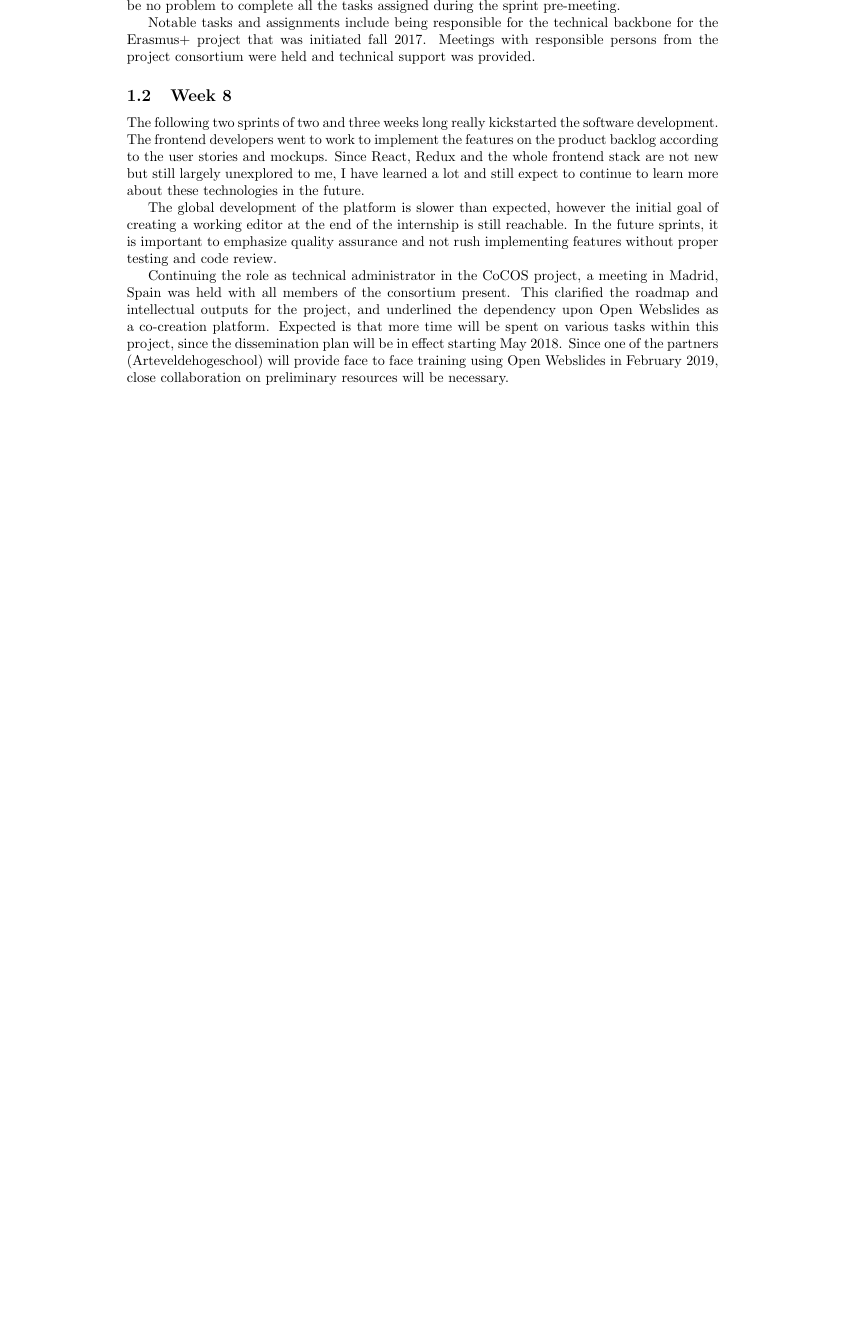
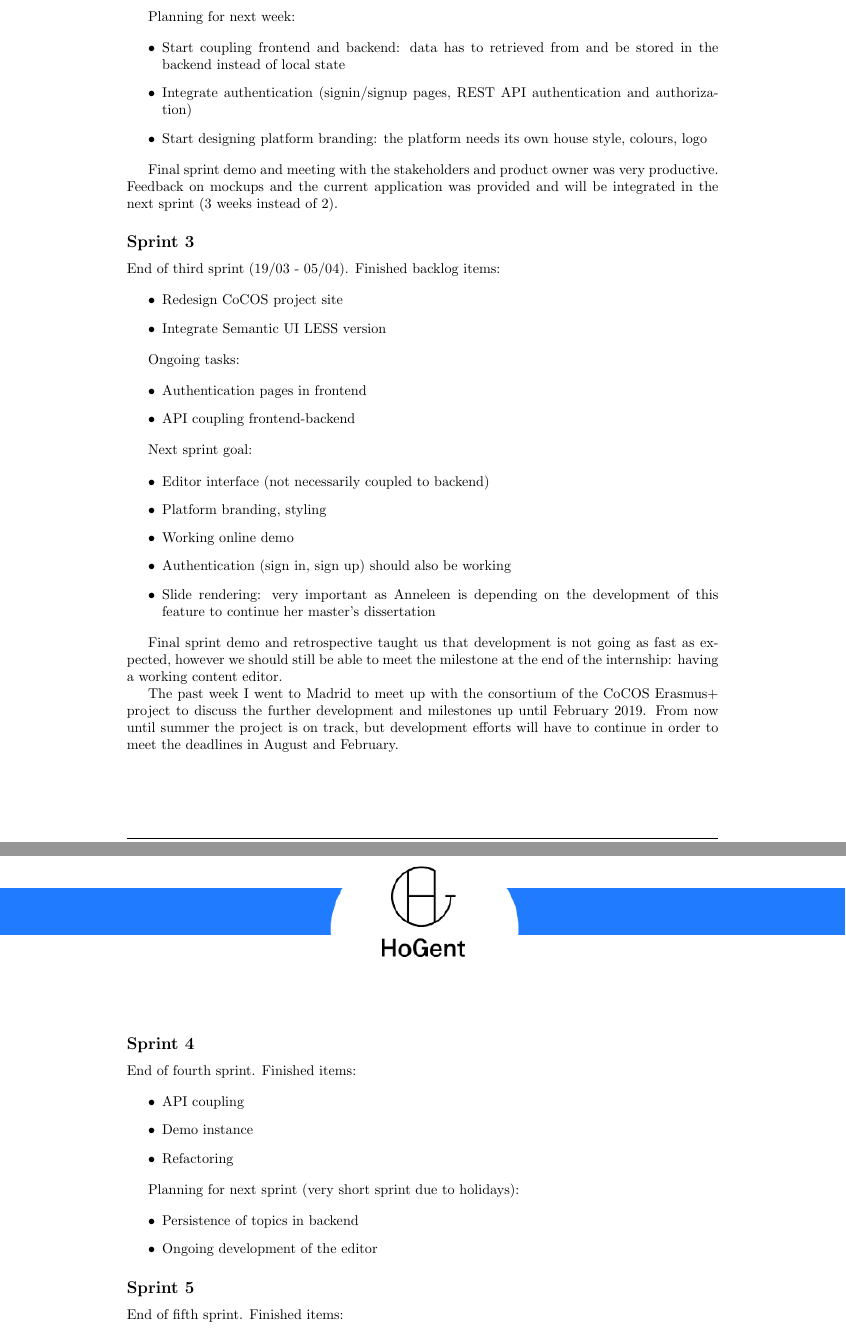
Before and after one commit to floriandejonckheere/internship-report, a LaTeX document (internship-report.tex): part of page 5 of 5 before the commit and two parts of pages 6 and 7 of 7 after it, the two joined at a grey line, cut at the place of the change, the shorter picture padded with empty space. Compiled offline with pdfLaTeX.

Commit message:
Add internship journal

```diff
--- a/internship-report.tex
+++ b/internship-report.tex
@@ -197,17 +197,10 @@
   \begin{appendices}
     \section{Internship journal}
     \florian{
-      \subsection{Week 4}
-        The first four weeks of the internship consisted of two sprints of two weeks each.
-        Since the frontend part of the project was restarted from scratch, a lot of cleaning up and configuring infrastructure had to be done.
-        Considering the involvement and efforts already invested in the project, these tasks were completed without problem.
-        At the start of each sprint the backlog for the sprint was determined in coordination with the other developers.
-        A lot of the tasks were still conceptual (writing out documentation, designing mockups and storyboards), and it proved to be no problem to complete all the tasks assigned during the sprint pre-meeting.
+      The internship journal was written after the end of every sprint, which usually consists of two weeks.
+      The entries were submitted using the internship tool (\href{http://tinfbo1.hogent.be/}{http://tinfbo1.hogent.be/}).
 
-        Notable tasks and assignments include being responsible for the technical backbone for the Erasmus+ project that was initiated fall 2017.
-        Meetings with responsible persons from the project consortium were held and technical support was provided.
+      \subsection*{Sprint 1}
+        End of the first sprint. All backlog tasks included in this sprint were successfully completed.
 
-      \subsection{Week 8}
-        The following two sprints of two and three weeks long really kickstarted the software development.
-        The frontend developers went to work to implement the features on the product backlog according to the user stories and mockups.
-        Since React, Redux and the whole frontend stack are not new but still largely unexplored to me, I have learned a lot and still expect to continue to learn more about these technologies in the future.
+        \begin{itemize}
@@ -214,8 +211,6 @@
+        \end{itemize}
 
-        The global development of the platform is slower than expected, however the initial goal of creating a working editor at the end of the internship is still reachable.
-        In the future sprints, it is important to emphasize quality assurance and not rush implementing features without proper testing and code review.
+      \subsection*{Sprint 2}
+        End of second sprint. Finished backlog items:
 
-        Continuing the role as technical administrator in the CoCOS project, a meeting in Madrid, Spain was held with all members of the consortium present.
-        This clarified the roadmap and intellectual outputs for the project, and underlined the dependency upon Open Webslides as a co-creation platform.
-        Expected is that more time will be spent on various tasks within this project, since the dissemination plan will be in effect starting May 2018.
-        Since one of the partners (Arteveldehogeschool) will provide face to face training using Open Webslides in February 2019, close collaboration on preliminary resources will be necessary.
+        \begin{itemize}
@@ -221,0 +223,9 @@
+        Ongoing tasks:
+
+        \begin{itemize}
+          \item Redesign of the CoCOS project site
+        \end{itemize}
+
+        Next sprint goal: Finishing a demo-able product for the CoCOS conference in Madrid. This includes:
+
+        \begin{itemize}
@@ -221,0 +238,18 @@
+        Planning for next week:
+
+        \begin{itemize}
+          \item Start coupling frontend and backend: data has to retrieved from and be stored in the backend instead of local state
+          \item Integrate authentication (signin/signup pages, REST API authentication and authorization)
+          \item Start designing platform branding: the platform needs its own house style, colours, logo
+        \end{itemize}
+
+        Final sprint demo and meeting with the stakeholders and product owner was very productive.
+        Feedback on mockups and the current application was provided and will be integrated in the next sprint (3 weeks instead of 2).
+
+      \subsection*{Sprint 3}
+        End of third sprint (19/03 - 05/04).
+        Finished backlog items:
+
+        \begin{itemize}
+          \item Redesign CoCOS project site
+          \item Integrate Semantic UI LESS version
@@ -221,0 +261,21 @@
+          \item Authentication pages in frontend
+          \item API coupling frontend-backend
+        \end{itemize}
+
+        Next sprint goal:
+
+        \begin{itemize}
+          \item Editor interface (not necessarily coupled to backend)
+          \item Platform branding, styling
+          \item Working online demo
+          \item Authentication (sign in, sign up) should also be working
+          \item Slide rendering: very important as Anneleen is depending on the development of this feature to continue her master's dissertation
+        \end{itemize}
+
+        Final sprint demo and retrospective taught us that development is not going as fast as expected, however we should still be able to meet the milestone at the end of the internship: having a working content editor.
+
+        The past week I went to Madrid to meet up with the consortium of the CoCOS Erasmus+ project to discuss the further development and milestones up until February 2019.
+        From now until summer the project is on track, but development efforts will have to continue in order to meet the deadlines in August and February.
+
+      \subsection*{Sprint 4}
+        End of fourth sprint. Finished items:
@@ -221,0 +286,12 @@
+          \item Refactoring
+        \end{itemize}
+
+        Planning for next sprint (very short sprint due to holidays):
+
+        \begin{itemize}
+          \item Persistence of topics in backend
+          \item Ongoing development of the editor
+        \end{itemize}
+
+      \subsection*{Sprint 5}
+        End of fifth sprint. Finished items:
@@ -221,0 +308 @@
+          \item Ongoing development of the editor
```
Also changed, not shown: internship-report.pdf, internship-report.tex (41 more changed lines).
